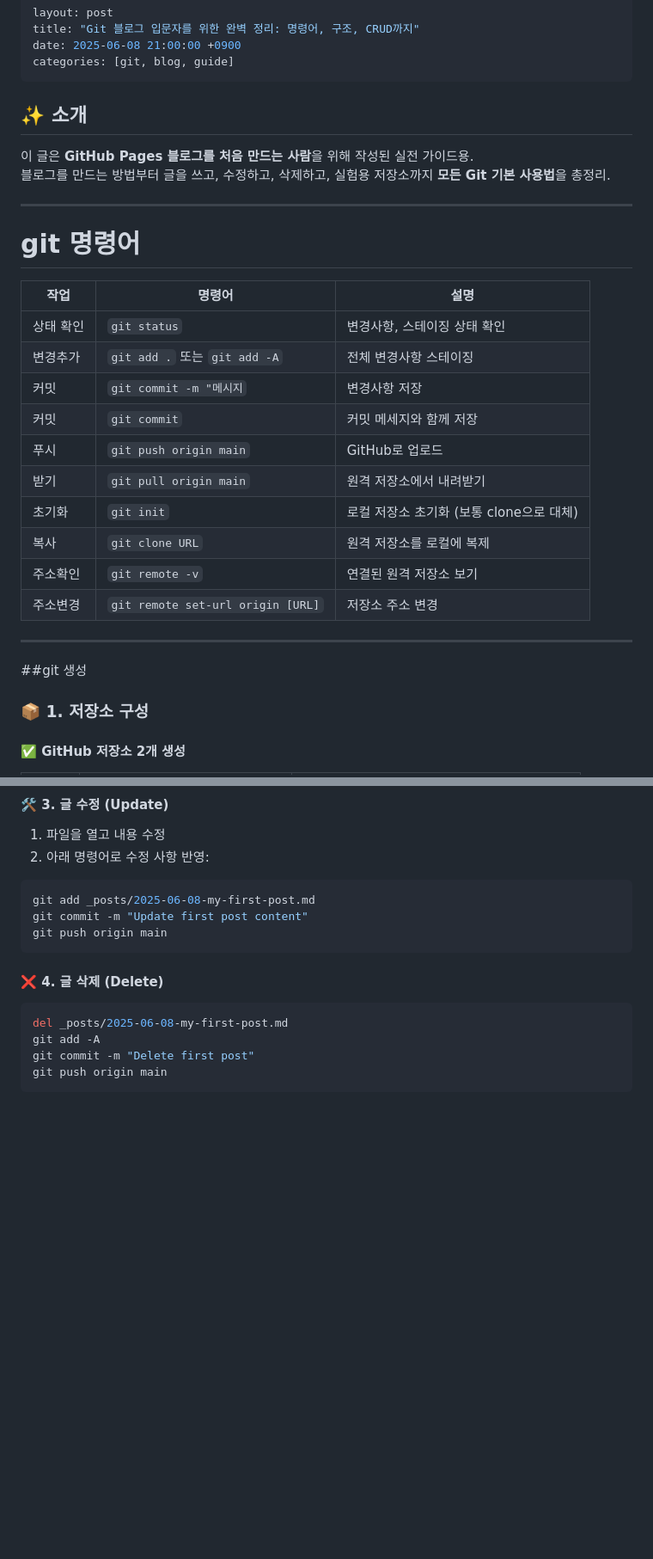
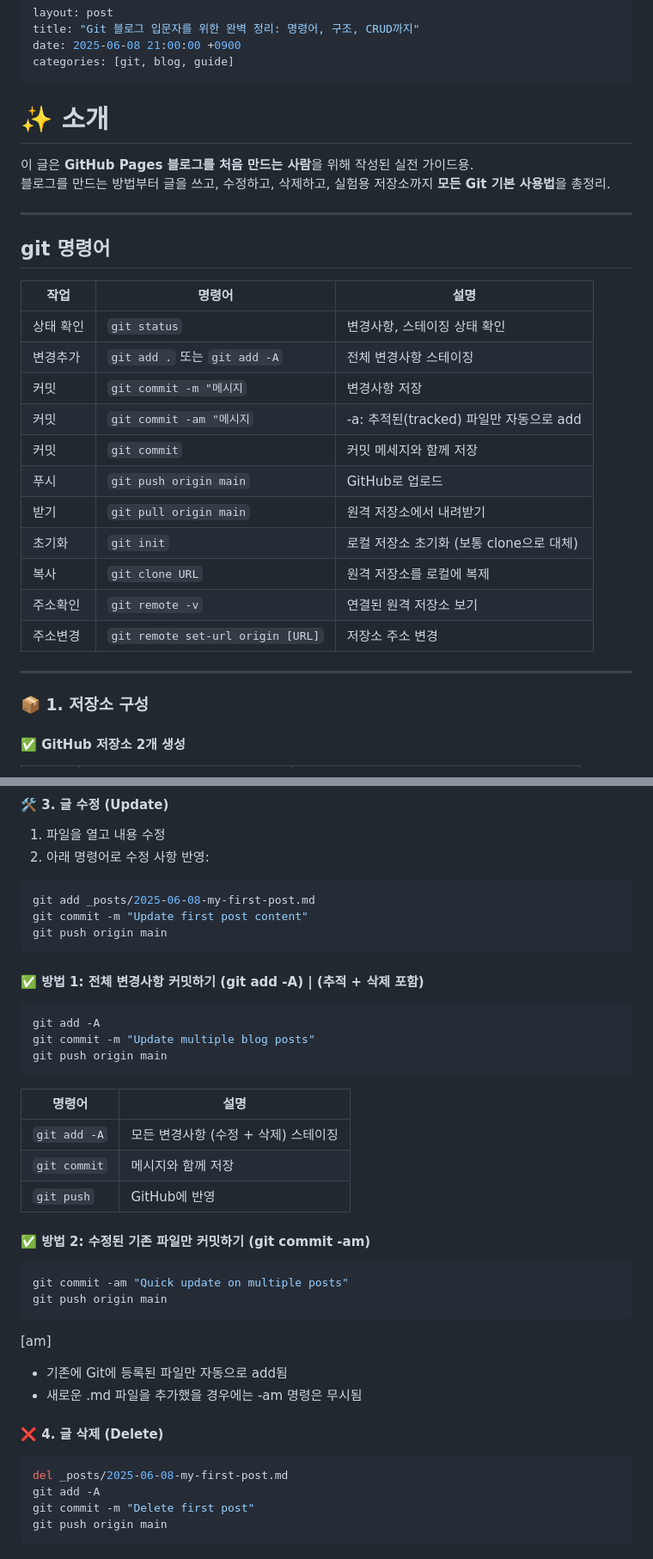
Before and after one commit to subeenyoo777/devsup.github.io, a Markdown page: _posts/2025-06-08-my-git-guide.md, 2 parts joined by grey strips. Shown at 86% size. GitHub-like rendering; blank space fills up the shorter version.

Commit message:
Update multiple blog posts

````diff
--- a/_posts/2025-06-08-my-git-guide.md
+++ b/_posts/2025-06-08-my-git-guide.md
@@ -5,19 +5,20 @@ date: 2025-06-08 21:00:00 +0900
 categories: [git, blog, guide]
 ---
 
-## ✨ 소개
+# ✨ 소개
 이 글은 **GitHub Pages 블로그를 처음 만드는 사람**을 위해 작성된 실전 가이드용.
 블로그를 만드는 방법부터 글을 쓰고, 수정하고, 삭제하고, 실험용 저장소까지 **모든 Git 기본 사용법**을 총정리.
 
 
 ---
 
- # git 명령어
+ ## git 명령어
 | 작업    | 명령어                               | 설명                         |
 | ----- | --------------------------------- | -------------------------- |
 | 상태 확인 | `git status`                      | 변경사항, 스테이징 상태 확인|
 | 변경추가  | `git add .` 또는 `git add -A`       | 전체 변경사항 스테이징 |
 | 커밋    | `git commit -m "메시지`                | 변경사항 저장                  |
+| 커밋    | `git commit -am "메시지`   | -a: 추적된(tracked) 파일만 자동으로 add|
 | 커밋    | `git commit`                         | 커밋 메세지와 함께 저장          |
 | 푸시    | `git push origin main`            | GitHub로 업로드                |
 | 받기    | `git pull origin main`            | 원격 저장소에서 내려받기              |
@@ -27,8 +28,6 @@ categories: [git, blog, guide]
 | 주소변경  | `git remote set-url origin [URL]` | 저장소 주소 변경                  |
 
 ---
-
-##git 생성
 
 ### 📦 1. 저장소 구성
 
@@ -102,6 +101,29 @@ git add _posts/2025-06-08-my-first-post.md
 git commit -m "Update first post content"
 git push origin main
 ```
+
+
+#### ✅ 방법 1: 전체 변경사항 커밋하기 (git add -A) | (추적 + 삭제 포함)
+```bash
+git add -A
+git commit -m "Update multiple blog posts"
+git push origin main
+```
+| 명령어          | 설명                     |
+| ------------ | ---------------------- |
+| `git add -A` | 모든 변경사항 (수정 + 삭제) 스테이징 |
+| `git commit` | 메시지와 함께 저장             |
+| `git push`   | GitHub에 반영             |
+
+
+#### ✅ 방법 2: 수정된 기존 파일만 커밋하기 (git commit -am)
+```bash
+git commit -am "Quick update on multiple posts"
+git push origin main
+```
+ [am]
+ - 기존에 Git에 등록된 파일만	자동으로 add됨
+ - 새로운 .md 파일을 추가했을 경우에는 -am 명령은 무시됨
 
 #### ❌ 4. 글 삭제 (Delete)
 ```bash
````
Also changed, not shown: other parts of _posts/2025-06-08-my-git-guide.md (+4 -4 lines), _posts/2025-06-08-cmd-basic.md (+19 -11 lines).
